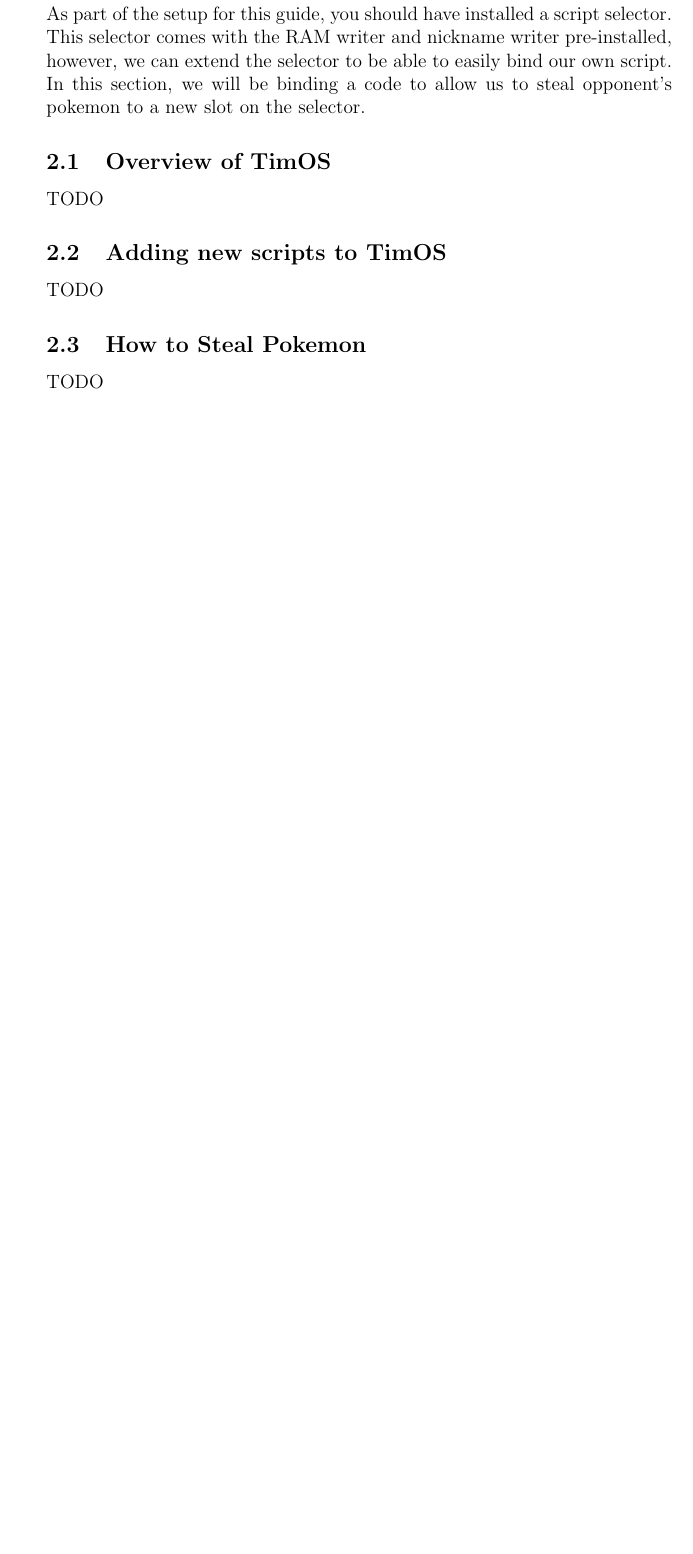
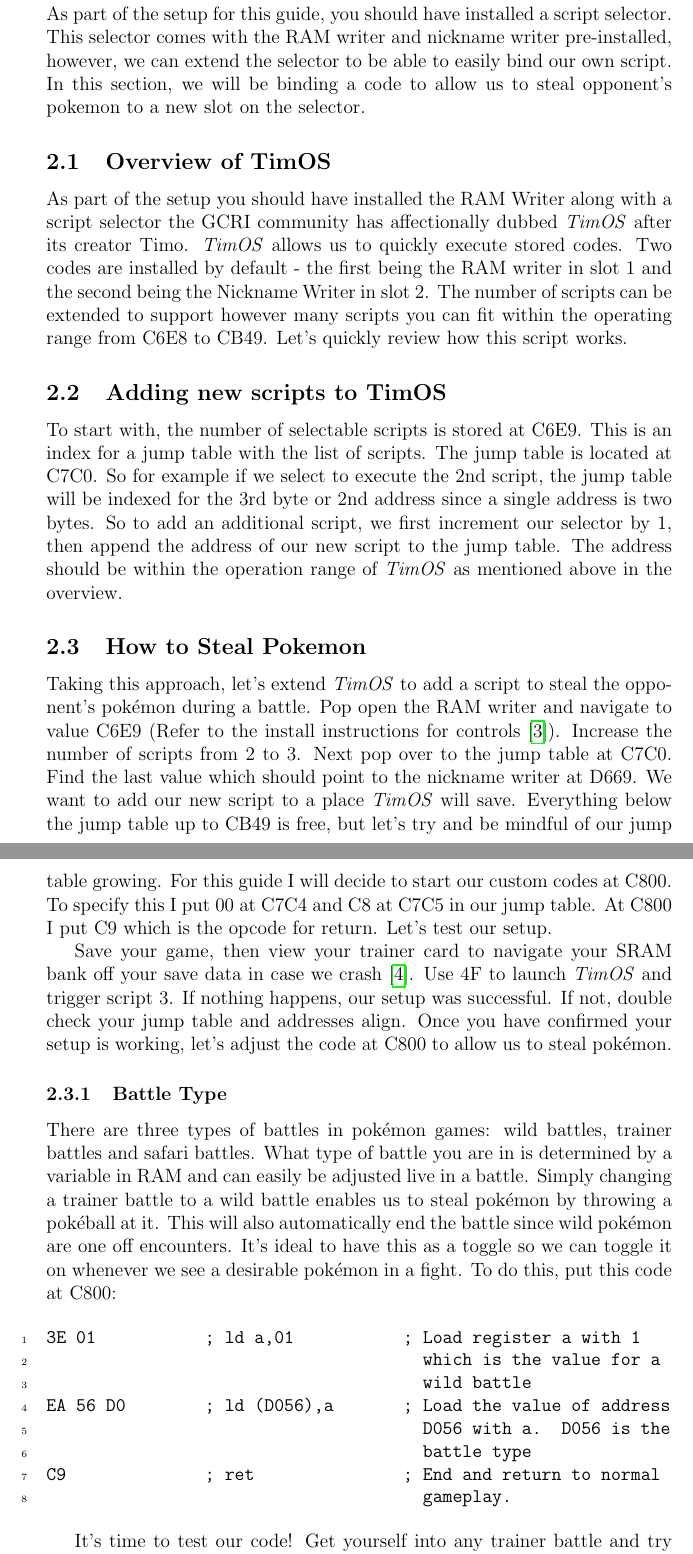
Before and after one commit to rebbrunner/PlayAsRocketACEGuide, a LaTeX paper (main.tex, which reads sections/selector.tex): part of page 5 of 10 before the commit and two parts of pages 6 and 7 of 12 after it, the two joined at a grey line, cut so that both start at the same text, the shorter picture padded with empty space. Compiled offline with pdfLaTeX.

Commit message:
Finished section on script selector

```diff
--- a/main.tex
+++ b/main.tex
@@ -9,6 +9,8 @@
 
 \addbibresource{ref.bib}
 \graphicspath{{./images/}}
+
+\newcommand{\timos}{\textit{TimOS}}
 
 \title{Customizing Pikachu with Arbitrary Code Execution}
 \author{Rebecca Brunner}
--- a/sections/selector.tex
+++ b/sections/selector.tex
@@ -4,11 +4,29 @@
     As part of the setup for this guide, you should have installed a script selector.  This selector comes with the RAM writer and nickname writer pre-installed, however, we can extend the selector to be able to easily bind our own script.  In this section, we will be binding a code to allow us to steal opponent's pokemon to a new slot on the selector.
 
     \subsection{Overview of TimOS}
-    TODO
+    As part of the setup you should have installed the RAM Writer along with a script selector the GCRI community has affectionally dubbed \textit{TimOS} after its creator Timo.  \timos{} allows us to quickly execute stored codes.  Two codes are installed by default - the first being the RAM writer in slot 1 and the second being the Nickname Writer in slot 2.  The number of scripts can be extended to support however many scripts you can fit within the operating range from C6E8 to CB49.  Let's quickly review how this script works.
 
     \subsection{Adding new scripts to TimOS}
-    TODO
+    To start with, the number of selectable scripts is stored at C6E9.  This is an index for a jump table with the list of scripts.  The jump table is located at C7C0.  So for example if we select to execute the 2nd script, the jump table will be indexed for the 3rd byte or 2nd address since a single address is two bytes.  So to add an additional script, we first increment our selector by 1, then append the address of our new script to the jump table.  The address should be within the operation range of \timos{} as mentioned above in the overview.
 
     \subsection{How to Steal Pokemon}
-    TODO
+    Taking this approach, let's extend \timos{} to add a script to steal the opponent's pokémon during a battle.  Pop open the RAM writer and navigate to value C6E9 (Refer to the install instructions for controls \cite{timos}).  Increase the number of scripts from 2 to 3.  Next pop over to the jump table at C7C0.  Find the last value which should point to the nickname writer at D669.  We want to add our new script to a place \timos{} will save.  Everything below the jump table up to CB49 is free, but let's try and be mindful of our jump table growing.  For this guide I will decide to start our custom codes at C800.  To specify this I put 00 at C7C4 and C8 at C7C5 in our jump table.  At C800 I put C9 which is the opcode for return.  Let's test our setup.
+
+    Save your game, then view your trainer card to navigate your SRAM bank off your save data in case we crash \cite{crashTypes}.  Use 4F to launch \timos{} and trigger script 3.  If nothing happens, our setup was successful.  If not, double check your jump table and addresses align.  Once you have confirmed your setup is working, let's adjust the code at C800 to allow us to steal pokémon.
+
+    \subsubsection{Battle Type}
+    There are three types of battles in pokémon games: wild battles, trainer battles and safari battles.  What type of battle you are in is determined by a variable in RAM and can easily be adjusted live in a battle.  Simply changing a trainer battle to a wild battle enables us to steal pokémon by throwing a pokéball at it.  This will also automatically end the battle since wild pokémon are one off encounters.  It's ideal to have this as a toggle so we can toggle it on whenever we see a desirable pokémon in a fight.  To do this, put this code at C800:
+
+    \begin{minted}[linenos]{text}
+3E 01           ; ld a,01           ; Load register a with 1
+                                      which is the value for a
+                                      wild battle
+EA 56 D0        ; ld (D056),a       ; Load the value of address
+                                      D056 with a.  D056 is the
+                                      battle type
+C9              ; ret               ; End and return to normal
+                                      gameplay.
+    \end{minted}
+
+    It's time to test our code!  Get yourself into any trainer battle and try using script 3.  It will consume one turn of battle, but you should be able to throw a pokéball at your opponent and attempt to catch their pokémon.  This is our first step towards making our \textit{Play As Rocket} save file, and we will be extending \timos{} further as we go along.
 \end{document}
```
Also changed, not shown: ref.bib (+6 -0 lines), sections/setup.tex (+4 -3 lines), main.pdf.
